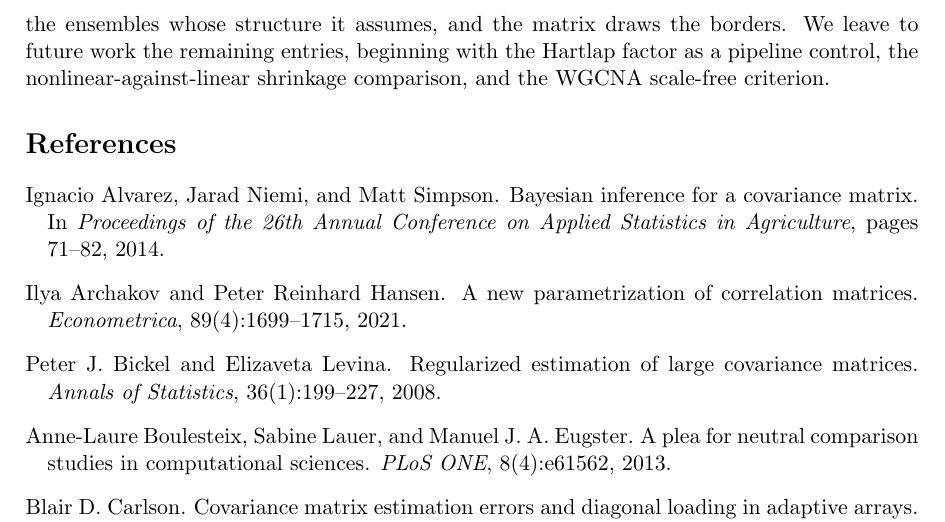
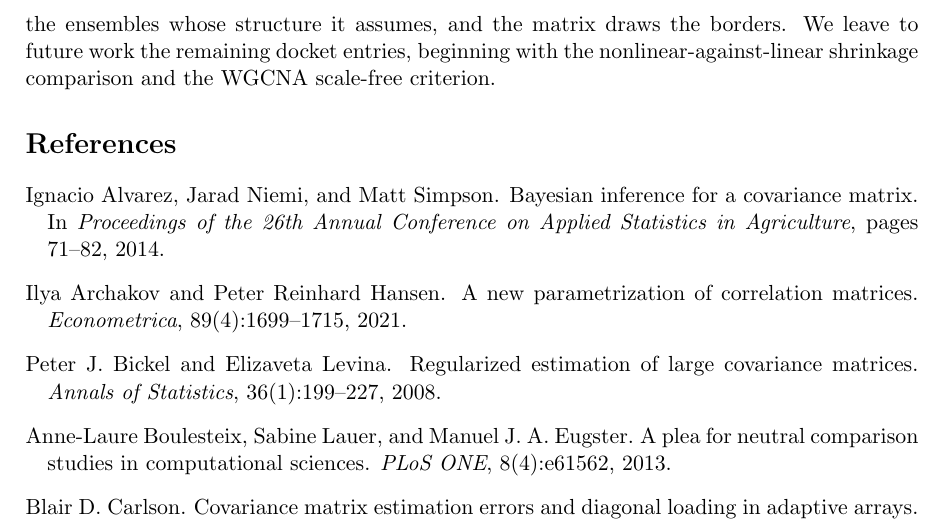
Before and after one commit to microprediction/randomcov, a LaTeX paper (papers/measure_audit/main.tex): part of page 14 of 16, cut so that both start at the same text. Compiled offline with pdfLaTeX.

Commit message:
Drop the already-run Hartlap control from future work
The closing sentence listed the Hartlap factor as the first item left to
future work, but the paragraph immediately above reports that control as
run: corrected ratio 0.98-1.01 under every ensemble. It was stale from
before hartlap_sweep.py landed. Future work is now the nonlinear-against-
linear shrinkage comparison and the WGCNA scale-free criterion, both
still open on the docket.

main.pdf rebuilt from this source. No pdflatex on this machine, so the
build ran through tectonic (xdvipdfmx producer instead of pdfTeX); the
rendered text is identical to the committed PDF apart from this sentence,
16 pages, zero unresolved references, no undefined citations or duplicate
labels. CI rebuilds with pdflatex on push.

Co-Authored-By: Claude Opus 5 (1M context) <noreply@anthropic.com>

```diff
--- a/papers/measure_audit/main.tex
+++ b/papers/measure_audit/main.tex
@@ -622,9 +622,9 @@ Wishart.
 
 There is no free lunch. No method in the tables dominates across the rows. Each owns the
 ensembles whose structure it assumes, and the matrix draws the borders.
-We leave to future work the remaining entries, beginning with the
-Hartlap factor as a pipeline control, the nonlinear-against-linear
-shrinkage comparison, and the WGCNA scale-free criterion.
+We leave to future work the remaining docket entries, beginning with
+the nonlinear-against-linear shrinkage comparison and the WGCNA
+scale-free criterion.
 
 \bibliographystyle{plainnat}
 \bibliography{refs}
```
Also changed, not shown: papers/measure_audit/main.pdf.
